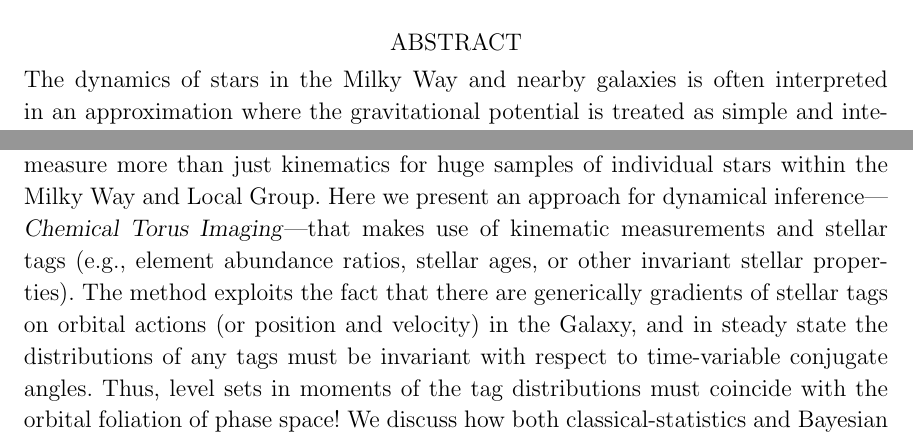
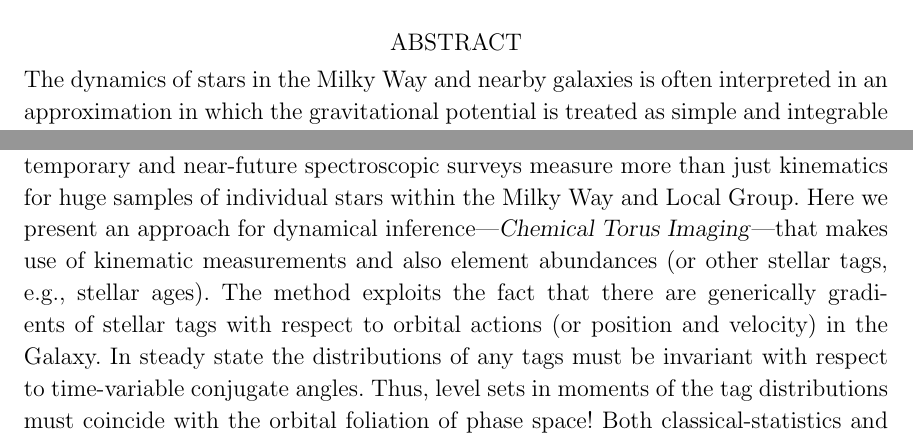
Before and after one commit to adrn/chemical-torus-imaging, a LaTeX paper (tex/stationary-tags.tex): two parts of page 1 of 25, joined at a grey line, cut so that both start at the same text. Compiled offline with pdfLaTeX.

Commit message:
abstractTweaks

```diff
--- a/tex/stationary-tags.tex
+++ b/tex/stationary-tags.tex
@@ -127,5 +127,5 @@
 
 \begin{abstract}\noindent
   The dynamics of stars in the Milky Way and nearby galaxies is often
-  interpreted in an approximation where the gravitational potential is treated
+  interpreted in an approximation in which the gravitational potential is treated
   as simple and integrable and the distribution function time-invariant.
@@ -137,14 +136,11 @@
   Local Group.
   Here we present an approach for dynamical
   inference---\methodname---that makes use of kinematic measurements
-  and stellar tags (e.g., element abundance ratios, stellar ages, or other
-  invariant stellar properties).
+  and also element abundances (or other stellar tags, e.g., stellar ages).
   The method exploits the fact that there are generically gradients of stellar
-  tags on orbital actions (or position and velocity) in the Galaxy, and in
-  steady state the distributions of any tags must be invariant with respect to
+  tags with respect to orbital actions (or position and velocity) in the Galaxy.
+  In steady state the distributions of any tags must be invariant with respect to
   time-variable conjugate angles.
   Thus, level sets in moments of the tag distributions must coincide with
   the orbital foliation of phase space!
-  We discuss how both classical-statistics and Bayesian forward-modeling methods
-  can be built on this idea, and we perform a demonstration with red giant
-  stars from the \apogee\ surveys:
+  Both classical-statistics and Bayesian methods
```
Also changed, not shown: tex/stationary-tags.tex (11 more changed lines).
